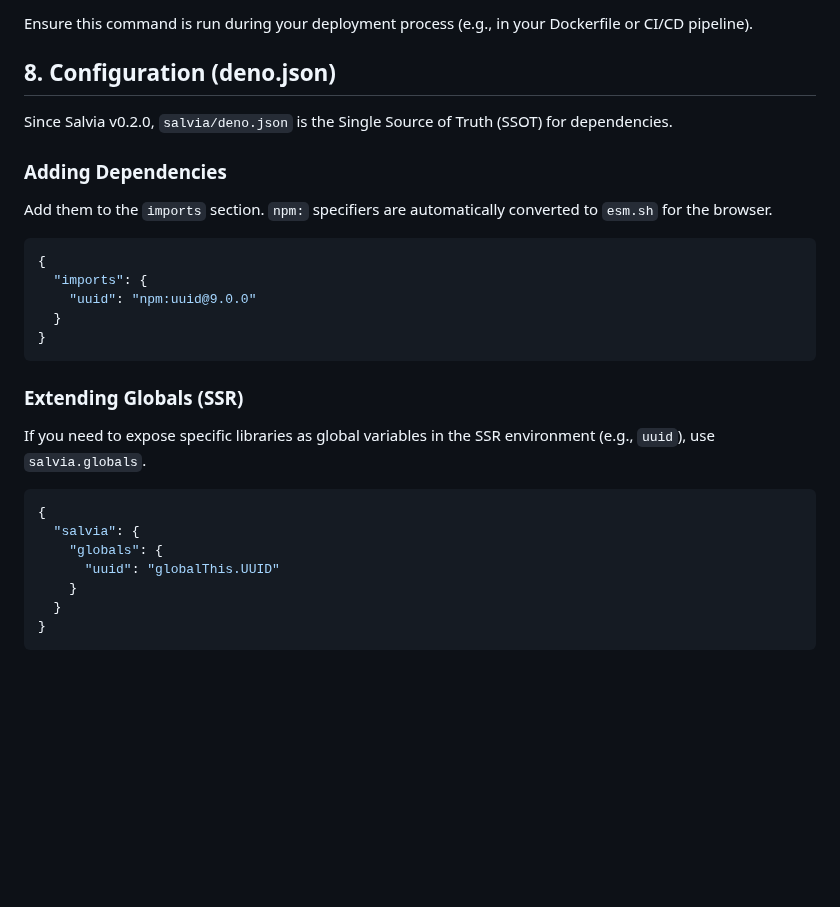
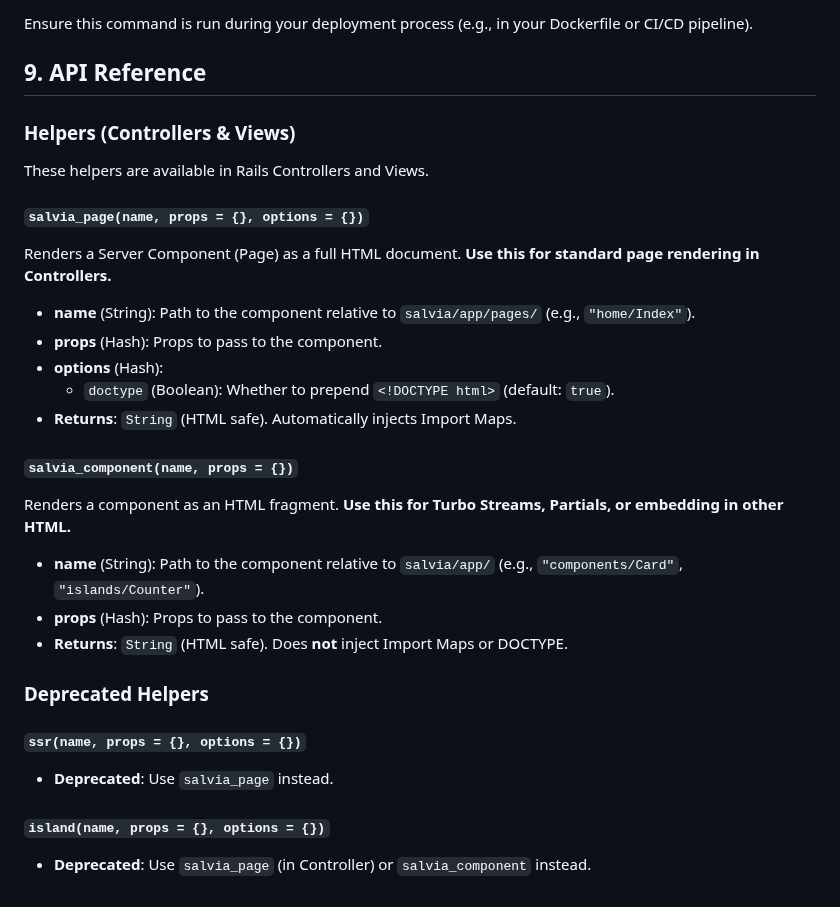
Before and after one commit to genfuru011/Salvia, a Markdown page: docs/en/REFERENCE.md, the part around the change. GitHub-like rendering; blank space fills up the shorter version.

````diff
--- a/docs/en/REFERENCE.md
+++ b/docs/en/REFERENCE.md
@@ -196,30 +196,36 @@ This command:
 
 Ensure this command is run during your deployment process (e.g., in your Dockerfile or CI/CD pipeline).
 
-## 8. Configuration (deno.json)
+## 9. API Reference
 
-Since Salvia v0.2.0, `salvia/deno.json` is the Single Source of Truth (SSOT) for dependencies.
+### Helpers (Controllers & Views)
 
-### Adding Dependencies
-Add them to the `imports` section. `npm:` specifiers are automatically converted to `esm.sh` for the browser.
+These helpers are available in Rails Controllers and Views.
 
-```json
-{
-  "imports": {
-    "uuid": "npm:uuid@9.0.0"
-  }
-}
-```
+#### `salvia_page(name, props = {}, options = {})`
 
-### Extending Globals (SSR)
-If you need to expose specific libraries as global variables in the SSR environment (e.g., `uuid`), use `salvia.globals`.
+Renders a Server Component (Page) as a full HTML document.
+**Use this for standard page rendering in Controllers.**
 
-```json
-{
-  "salvia": {
-    "globals": {
-      "uuid": "globalThis.UUID"
-    }
-  }
-}
-```
+*   **name** (String): Path to the component relative to `salvia/app/pages/` (e.g., `"home/Index"`).
+*   **props** (Hash): Props to pass to the component.
+*   **options** (Hash):
+    *   `doctype` (Boolean): Whether to prepend `<!DOCTYPE html>` (default: `true`).
+*   **Returns**: `String` (HTML safe). Automatically injects Import Maps.
+
+#### `salvia_component(name, props = {})`
+
+Renders a component as an HTML fragment.
+**Use this for Turbo Streams, Partials, or embedding in other HTML.**
+
+*   **name** (String): Path to the component relative to `salvia/app/` (e.g., `"components/Card"`, `"islands/Counter"`).
+*   **props** (Hash): Props to pass to the component.
+*   **Returns**: `String` (HTML safe). Does **not** inject Import Maps or DOCTYPE.
+
+### Deprecated Helpers
+
+#### `ssr(name, props = {}, options = {})`
+*   **Deprecated**: Use `salvia_page` instead.
+
+#### `island(name, props = {}, options = {})`
+*   **Deprecated**: Use `salvia_page` (in Controller) or `salvia_component` instead.
````
Also changed, not shown: README.ja.md (+34 -0 lines).
